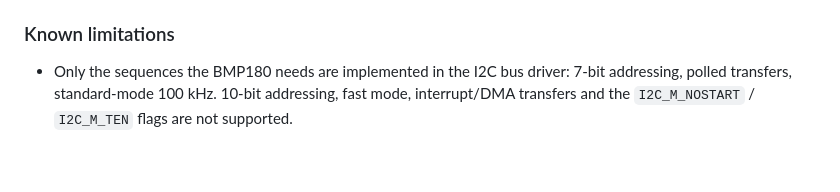
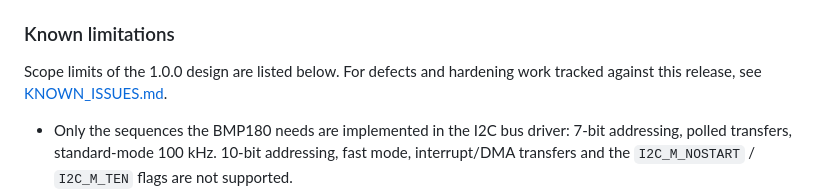
Before and after one commit to AlbertoFurlan20/ES2025, a Markdown page: CHANGELOG.md, the part around the change. Drawn GitHub-style; blank space fills up the shorter version.

```diff
--- a/CHANGELOG.md
+++ b/CHANGELOG.md
@@ -149,6 +149,9 @@ Reference: BST-BMP180-DS000-09 Rev 2.5 (April 2013), ST RM0090.
 
 ### Known limitations
 
+Scope limits of the 1.0.0 design are listed below. For defects and hardening
+work tracked against this release, see [KNOWN_ISSUES.md](KNOWN_ISSUES.md).
+
 - Only the sequences the BMP180 needs are implemented in the I2C bus driver:
   7-bit addressing, polled transfers, standard-mode 100 kHz. 10-bit addressing,
   fast mode, interrupt/DMA transfers and the `I2C_M_NOSTART` / `I2C_M_TEN` flags
```
Also changed, not shown: KNOWN_ISSUES.md (added, +461 -0 lines), REMEDIATION_PLAN.md (added, +165 -0 lines).
